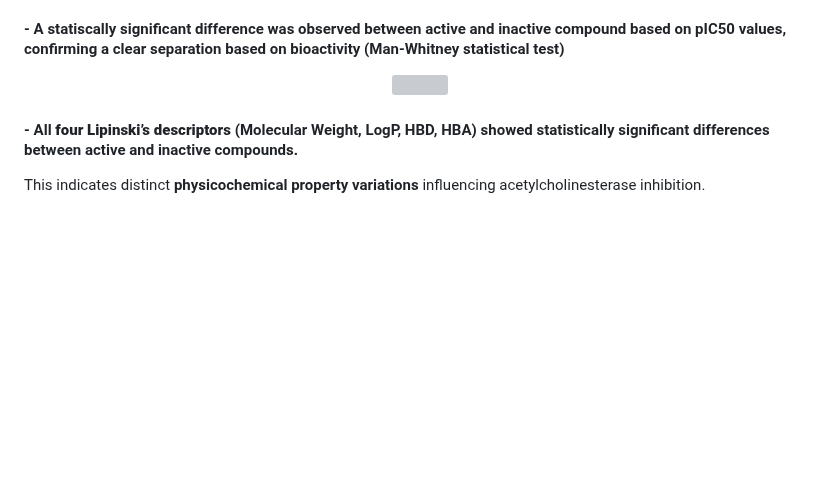
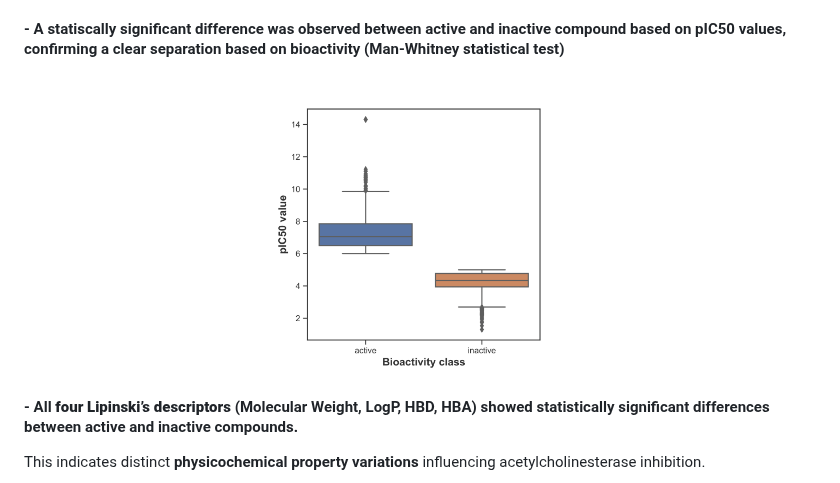
Before and after one commit to chinguyen19/Bioinformatics-projects, a Markdown page: Computational_drug_dicovery/README.md, the part around the change. Rendered like a GitHub page; blank space fills up the shorter version; grey boxes are pictures that could not be loaded.

```diff
--- a/Computational_drug_dicovery/README.md
+++ b/Computational_drug_dicovery/README.md
@@ -23,7 +23,7 @@ People with Alzheimer’s have lower levels of acetylcholine, a neurotransmitter
 #### - A statiscally significant difference was observed between active and inactive compound based on pIC50 values, confirming a clear separation based on bioactivity (Man-Whitney statistical test)
 
 <p align="center">
-  <img src="Computational_drug_dicovery/plot_ic50-1.png" width="300">
+  <img src="plot_ic50-1.png" width="300">
 </p>
 
 #### - All **four Lipinski’s descriptors** (Molecular Weight, LogP, HBD, HBA) showed statistically significant differences between active and inactive compounds.
```
